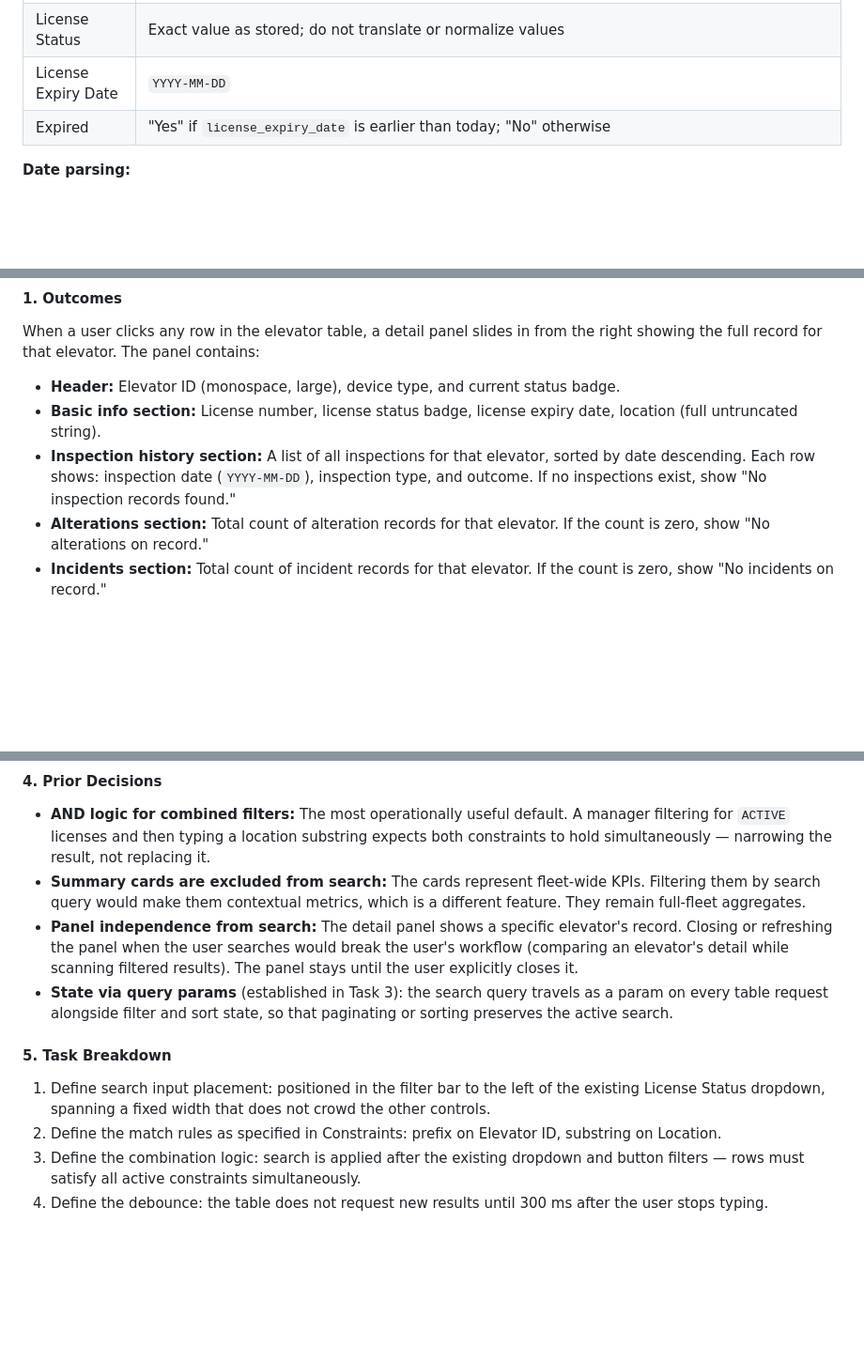
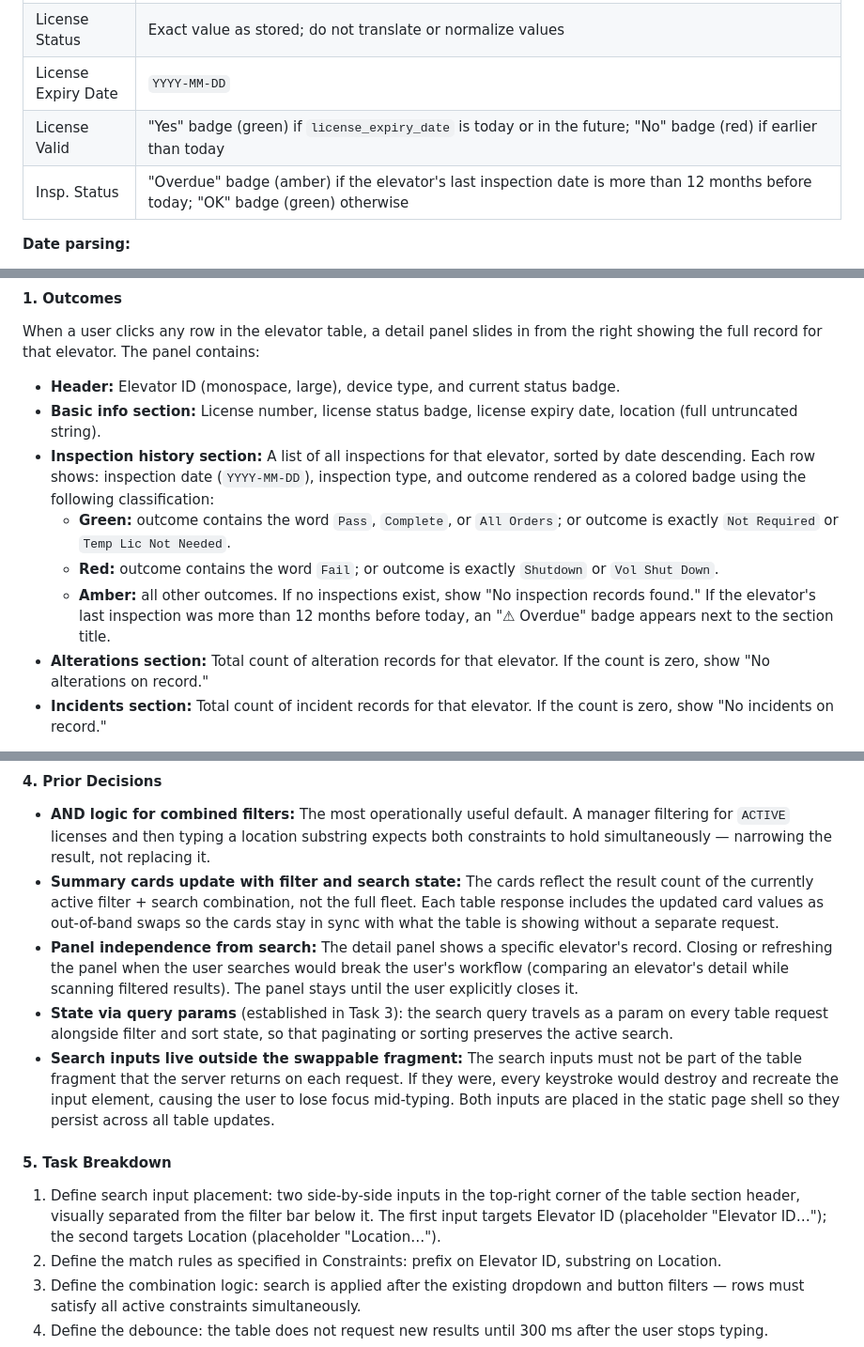
Before and after one commit to crisbol123/rocket-elevators-operations-dashboard, a Markdown page: docs/dashboard_spec.md, 3 parts joined by grey strips. Shown at 94% size. GitHub-like rendering; blank space fills up the shorter version.

```diff
--- a/docs/dashboard_spec.md
+++ b/docs/dashboard_spec.md
@@ -107,7 +107,8 @@ The table must allow the manager to look up any elevator and see its key details
 | City | Text after the double space separator, before the postal code. Convert to title case. Example: `Toronto` |
 | License Status | Exact value as stored; do not translate or normalize values |
 | License Expiry Date | `YYYY-MM-DD` |
-| Expired | "Yes" if `license_expiry_date` is earlier than today; "No" otherwise |
+| License Valid | "Yes" badge (green) if `license_expiry_date` is today or in the future; "No" badge (red) if earlier than today |
+| Insp. Status | "Overdue" badge (amber) if the elevator's last inspection date is more than 12 months before today; "OK" badge (green) otherwise |
 
 **Date parsing:**
 - `LICENSEEXPIRYDATE` in `license.csv` is stored as `DD-MMM-YY`. Two-digit years: treat 00–29 as 2000–2029 and 30–99 as 1930–1999.
@@ -264,7 +268,10 @@ When a user clicks any row in the elevator table, a detail panel slides in from
 
 - **Header:** Elevator ID (monospace, large), device type, and current status badge.
 - **Basic info section:** License number, license status badge, license expiry date, location (full untruncated string).
-- **Inspection history section:** A list of all inspections for that elevator, sorted by date descending. Each row shows: inspection date (`YYYY-MM-DD`), inspection type, and outcome. If no inspections exist, show "No inspection records found."
+- **Inspection history section:** A list of all inspections for that elevator, sorted by date descending. Each row shows: inspection date (`YYYY-MM-DD`), inspection type, and outcome rendered as a colored badge using the following classification:
+  - **Green:** outcome contains the word `Pass`, `Complete`, or `All Orders`; or outcome is exactly `Not Required` or `Temp Lic Not Needed`.
+  - **Red:** outcome contains the word `Fail`; or outcome is exactly `Shutdown` or `Vol Shut Down`.
+  - **Amber:** all other outcomes. If no inspections exist, show "No inspection records found." If the elevator's last inspection was more than 12 months before today, an "⚠ Overdue" badge appears next to the section title.
 - **Alterations section:** Total count of alteration records for that elevator. If the count is zero, show "No alterations on record."
 - **Incidents section:** Total count of incident records for that elevator. If the count is zero, show "No incidents on record."
 
@@ -363,13 +369,14 @@ The rest of the dashboard responds as follows:
 #### 4. Prior Decisions
 
 - **AND logic for combined filters:** The most operationally useful default. A manager filtering for `ACTIVE` licenses and then typing a location substring expects both constraints to hold simultaneously — narrowing the result, not replacing it.
-- **Summary cards are excluded from search:** The cards represent fleet-wide KPIs. Filtering them by search query would make them contextual metrics, which is a different feature. They remain full-fleet aggregates.
+- **Summary cards update with filter and search state:** The cards reflect the result count of the currently active filter + search combination, not the full fleet. Each table response includes the updated card values as out-of-band swaps so the cards stay in sync with what the table is showing without a separate request.
 - **Panel independence from search:** The detail panel shows a specific elevator's record. Closing or refreshing the panel when the user searches would break the user's workflow (comparing an elevator's detail while scanning filtered results). The panel stays until the user explicitly closes it.
 - **State via query params** (established in Task 3): the search query travels as a param on every table request alongside filter and sort state, so that paginating or sorting preserves the active search.
+- **Search inputs live outside the swappable fragment:** The search inputs must not be part of the table fragment that the server returns on each request. If they were, every keystroke would destroy and recreate the input element, causing the user to lose focus mid-typing. Both inputs are placed in the static page shell so they persist across all table updates.
 
 #### 5. Task Breakdown
 
-1. Define search input placement: positioned in the filter bar to the left of the existing License Status dropdown, spanning a fixed width that does not crowd the other controls.
+1. Define search input placement: two side-by-side inputs in the top-right corner of the table section header, visually separated from the filter bar below it. The first input targets Elevator ID (placeholder "Elevator ID…"); the second targets Location (placeholder "Location…").
 2. Define the match rules as specified in Constraints: prefix on Elevator ID, substring on Location.
 3. Define the combination logic: search is applied after the existing dropdown and button filters — rows must satisfy all active constraints simultaneously.
 4. Define the debounce: the table does not request new results until 300 ms after the user stops typing.
```
Also changed, not shown: other parts of docs/dashboard_spec.md (+55 -21 lines).
